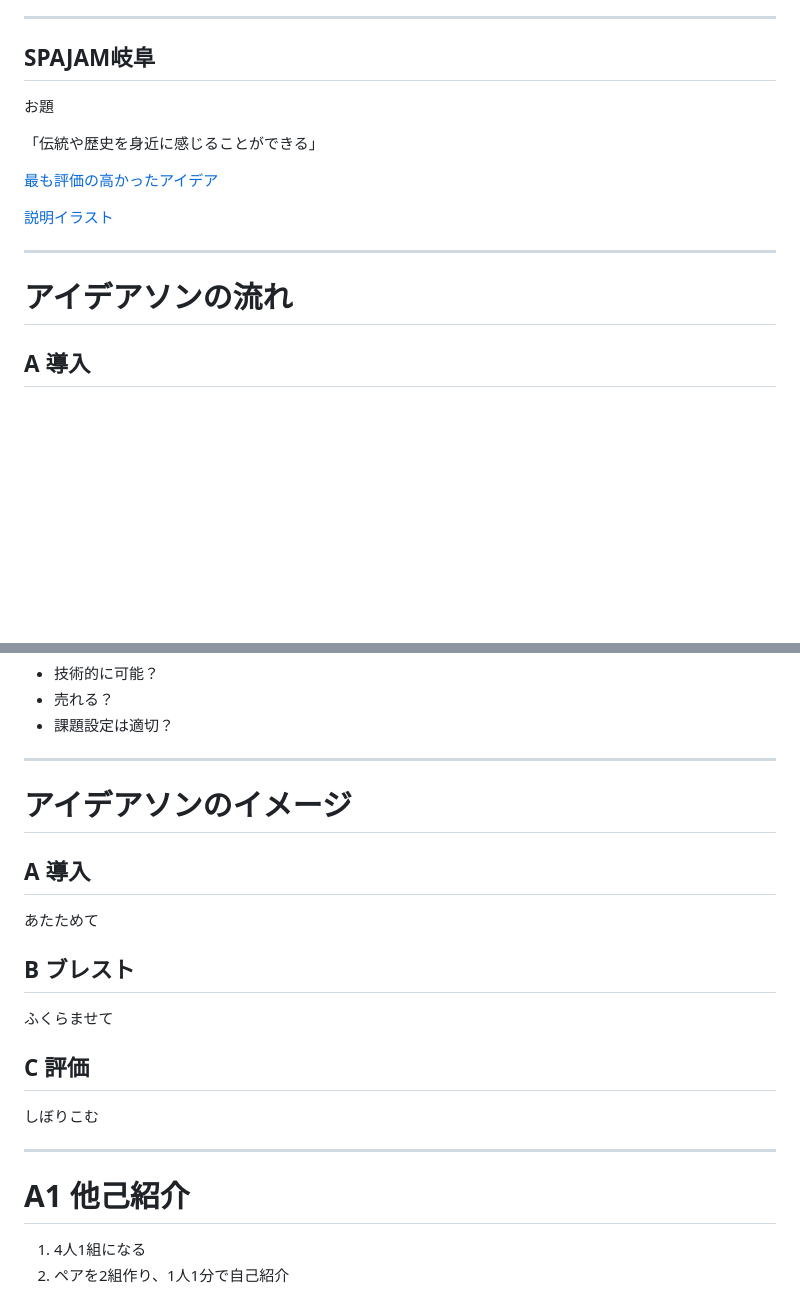
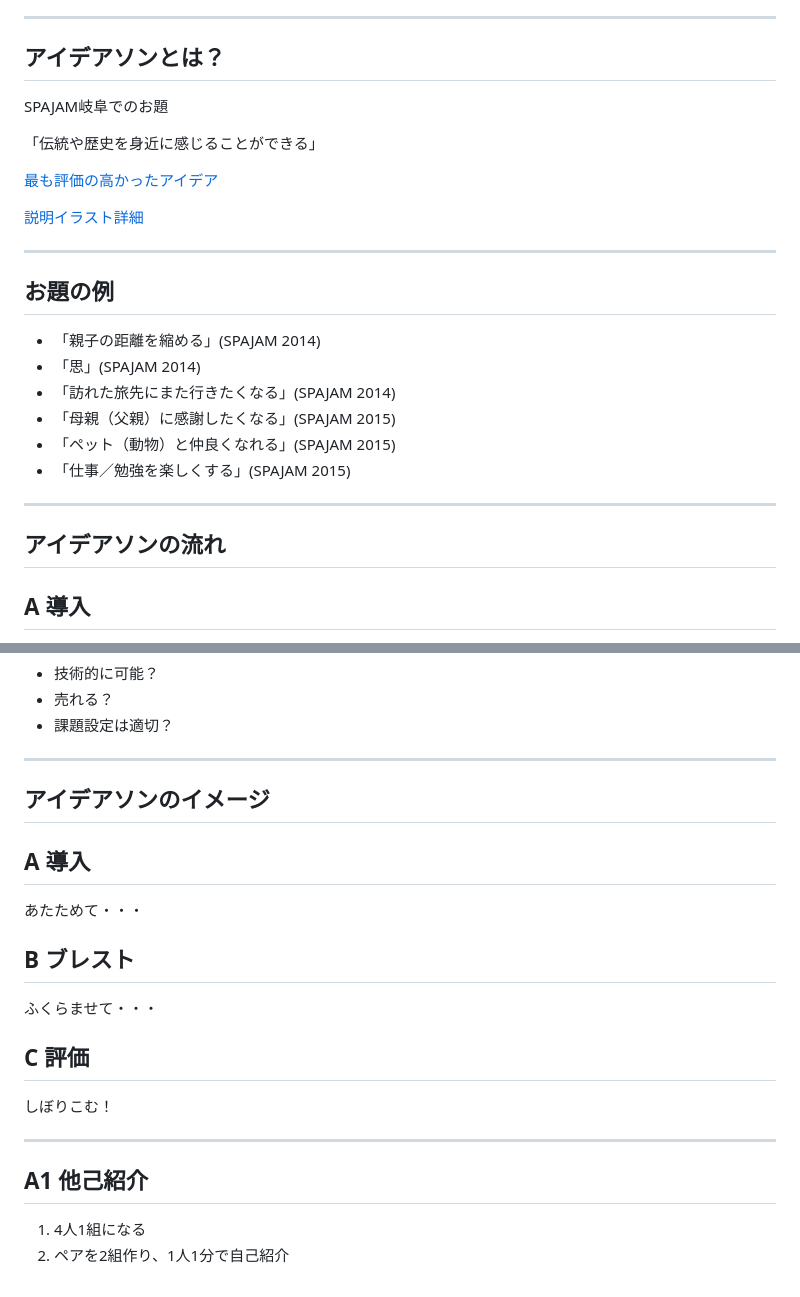
Before and after one commit to tatsuro-ueda/ideathon-workshop_p160604, a Markdown page: README.md, 2 parts joined by grey strips. GitHub-like rendering; blank space fills up the shorter version.

Commit message:
➕用紙

```diff
--- a/README.md
+++ b/README.md
@@ -17,19 +17,30 @@
 
 ---
 
-## SPAJAM岐阜
+## アイデアソンとは？
 
-お題
+SPAJAM岐阜でのお題
 
 「伝統や歴史を身近に感じることができる」
 
 [最も評価の高かったアイデア](image/hige_wo_nuku.jpg)
 
-[説明イラスト](image/hige_wo_nuku_detail.jpg)
+[説明イラスト詳細](image/hige_wo_nuku_detail.jpg)
 
 ---
 
-# アイデアソンの流れ
+## お題の例
+
+- 「親子の距離を縮める」(SPAJAM 2014)
+- 「思」(SPAJAM 2014)
+- 「訪れた旅先にまた行きたくなる」(SPAJAM 2014)
+- 「母親（父親）に感謝したくなる」(SPAJAM 2015)
+- 「ペット（動物）と仲良くなれる」(SPAJAM 2015)
+- 「仕事／勉強を楽しくする」(SPAJAM 2015)
+
+---
+
+## アイデアソンの流れ
 
 ## A 導入
 
@@ -49,23 +60,23 @@
 
 ---
 
-# アイデアソンのイメージ
+## アイデアソンのイメージ
 
 ## A 導入
 
-あたためて
+あたためて・・・
 
 ## B ブレスト
 
-ふくらませて
+ふくらませて・・・
 
 ## C 評価
 
-しぼりこむ
+しぼりこむ！
 
 ---
 
-# A1 他己紹介
+## A1 他己紹介
 
 1. 4人1組になる
 2. ペアを2組作り、1人1分で自己紹介
```
Also changed, not shown: other parts of README.md (+14 -6 lines), image/idea_sketch.jpg (added), 1 other file.
